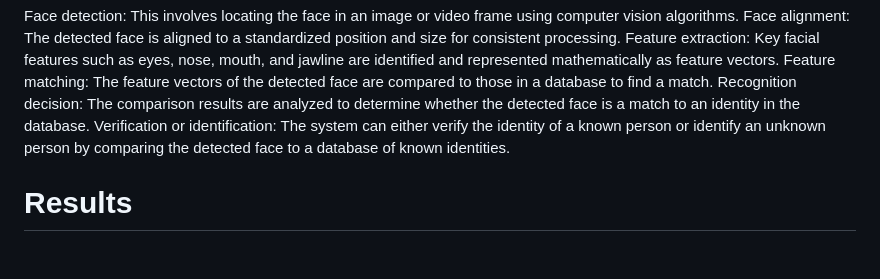
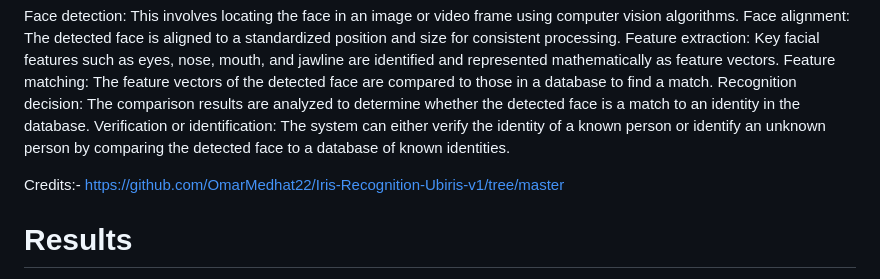
Before and after one commit to pnayak1602/american_express_hackathon, a Markdown page: README.md, the part around the change. GitHub-like rendering; blank space fills up the shorter version.

```diff
--- a/README.md
+++ b/README.md
@@ -66,6 +66,8 @@ Feature matching: The feature vectors of the detected face are compared to those
 Recognition decision: The comparison results are analyzed to determine whether the detected face is a match to an identity in the database.
 Verification or identification: The system can either verify the identity of a known person or identify an unknown person by comparing the detected face to a database of known identities.
 
+Credits:- https://github.com/OmarMedhat22/Iris-Recognition-Ubiris-v1/tree/master
+
 # Results
 Home Page:
 
```
